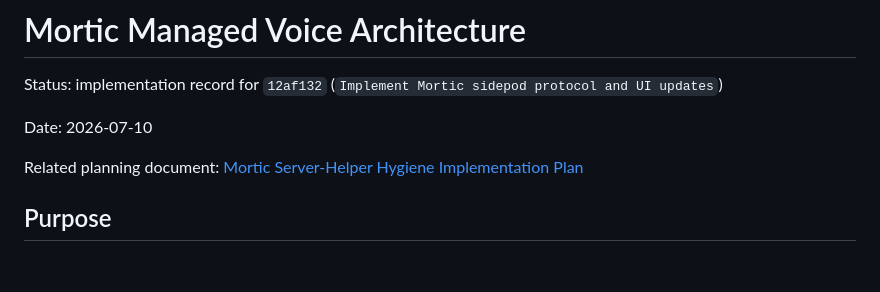
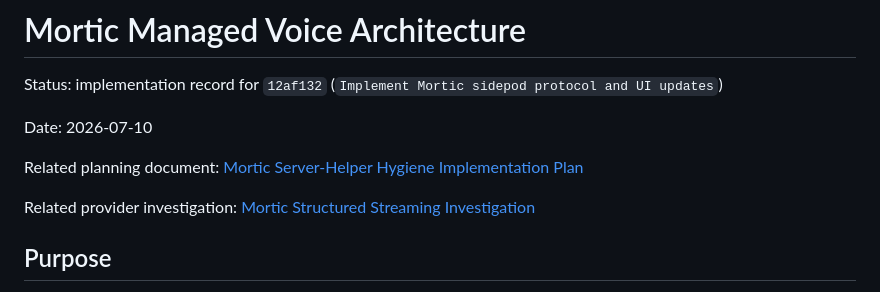
Before and after one commit to rohit-sutradhar-dev/oc_mortic, a Markdown page: docs/MORTIC_MANAGED_VOICE_ARCHITECTURE.md, the part around the change. Drawn GitHub-style; blank space fills up the shorter version.

```diff
--- a/docs/MORTIC_MANAGED_VOICE_ARCHITECTURE.md
+++ b/docs/MORTIC_MANAGED_VOICE_ARCHITECTURE.md
@@ -5,6 +5,8 @@ Status: implementation record for `12af132` (`Implement Mortic sidepod protocol
 Date: 2026-07-10
 
 Related planning document: [Mortic Server-Helper Hygiene Implementation Plan](MORTIC_SERVER_HELPER_HYGIENE_PLAN.md)
+
+Related provider investigation: [Mortic Structured Streaming Investigation](MORTIC_STRUCTURED_STREAMING_INVESTIGATION.md)
 
 ## Purpose
 
```
Also changed, not shown: docs/MORTIC_PROJECT_EXECUTION_PLAN.md (+5 -0 lines), docs/MORTIC_STRUCTURED_STREAMING_INVESTIGATION.md (added, +288 -0 lines).
